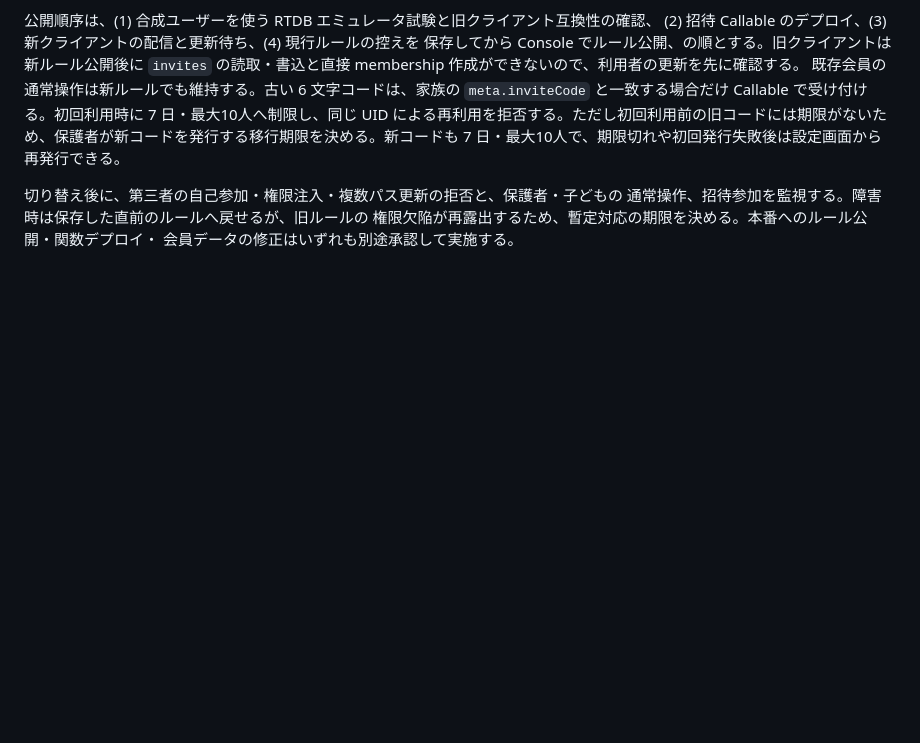
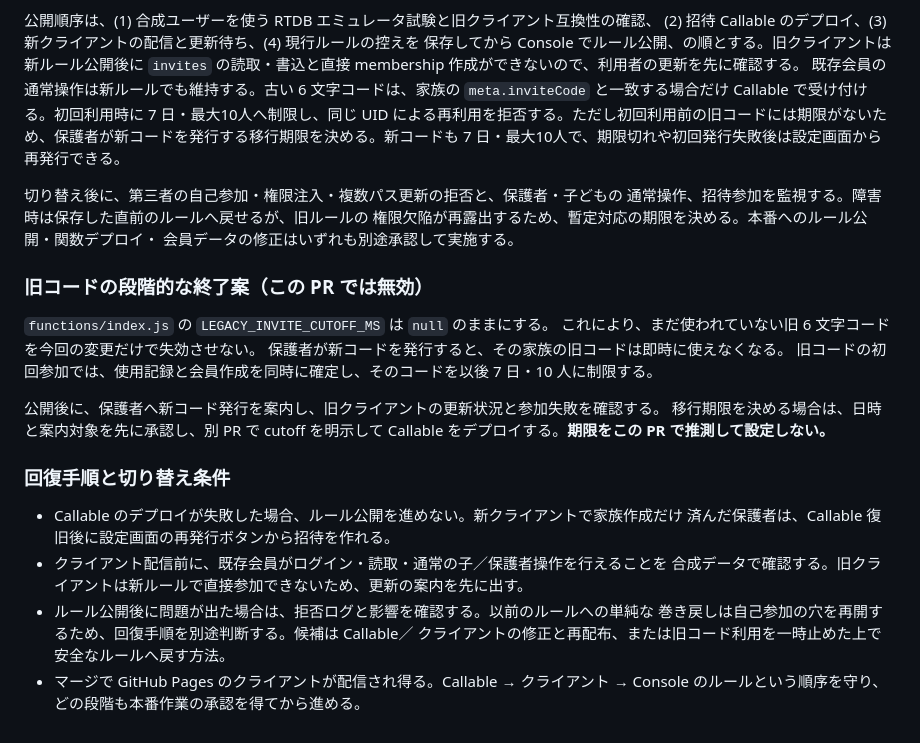
Before and after one commit to b-w-hiroki/otsukai, a Markdown page: docs/rules/deploy.md, the part around the change. Rendered like a GitHub page; blank space fills up the shorter version.

Commit message:
Document staged legacy migration and safe recovery

```diff
--- a/docs/rules/deploy.md
+++ b/docs/rules/deploy.md
@@ -194,3 +194,27 @@ Analytics は `firebase-config.js` の `measurementId` を使って `app.html`
 通常操作、招待参加を監視する。障害時は保存した直前のルールへ戻せるが、旧ルールの
 権限欠陥が再露出するため、暫定対応の期限を決める。本番へのルール公開・関数デプロイ・
 会員データの修正はいずれも別途承認して実施する。
+
+
+### 旧コードの段階的な終了案（この PR では無効）
+
+`functions/index.js` の `LEGACY_INVITE_CUTOFF_MS` は `null` のままにする。
+これにより、まだ使われていない旧 6 文字コードを今回の変更だけで失効させない。
+保護者が新コードを発行すると、その家族の旧コードは即時に使えなくなる。
+旧コードの初回参加では、使用記録と会員作成を同時に確定し、そのコードを以後 7 日・10 人に制限する。
+
+公開後に、保護者へ新コード発行を案内し、旧クライアントの更新状況と参加失敗を確認する。
+移行期限を決める場合は、日時と案内対象を先に承認し、別 PR で cutoff を明示して
+Callable をデプロイする。**期限をこの PR で推測して設定しない。**
+
+### 回復手順と切り替え条件
+
+- Callable のデプロイが失敗した場合、ルール公開を進めない。新クライアントで家族作成だけ
+  済んだ保護者は、Callable 復旧後に設定画面の再発行ボタンから招待を作れる。
+- クライアント配信前に、既存会員がログイン・読取・通常の子／保護者操作を行えることを
+  合成データで確認する。旧クライアントは新ルールで直接参加できないため、更新の案内を先に出す。
+- ルール公開後に問題が出た場合は、拒否ログと影響を確認する。以前のルールへの単純な
+  巻き戻しは自己参加の穴を再開するため、回復手順を別途判断する。候補は Callable／
+  クライアントの修正と再配布、または旧コード利用を一時止めた上で安全なルールへ戻す方法。
+- マージで GitHub Pages のクライアントが配信され得る。Callable → クライアント →
+  Console のルールという順序を守り、どの段階も本番作業の承認を得てから進める。
```
